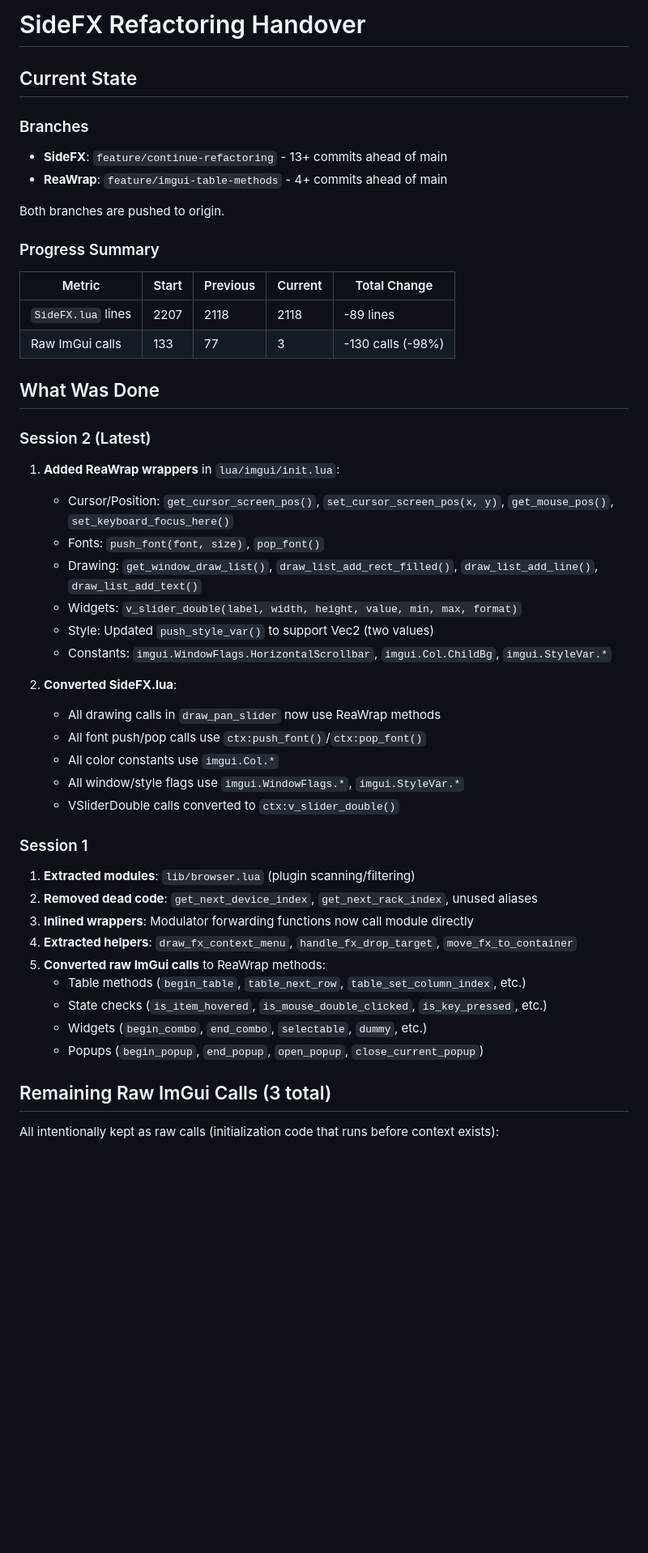
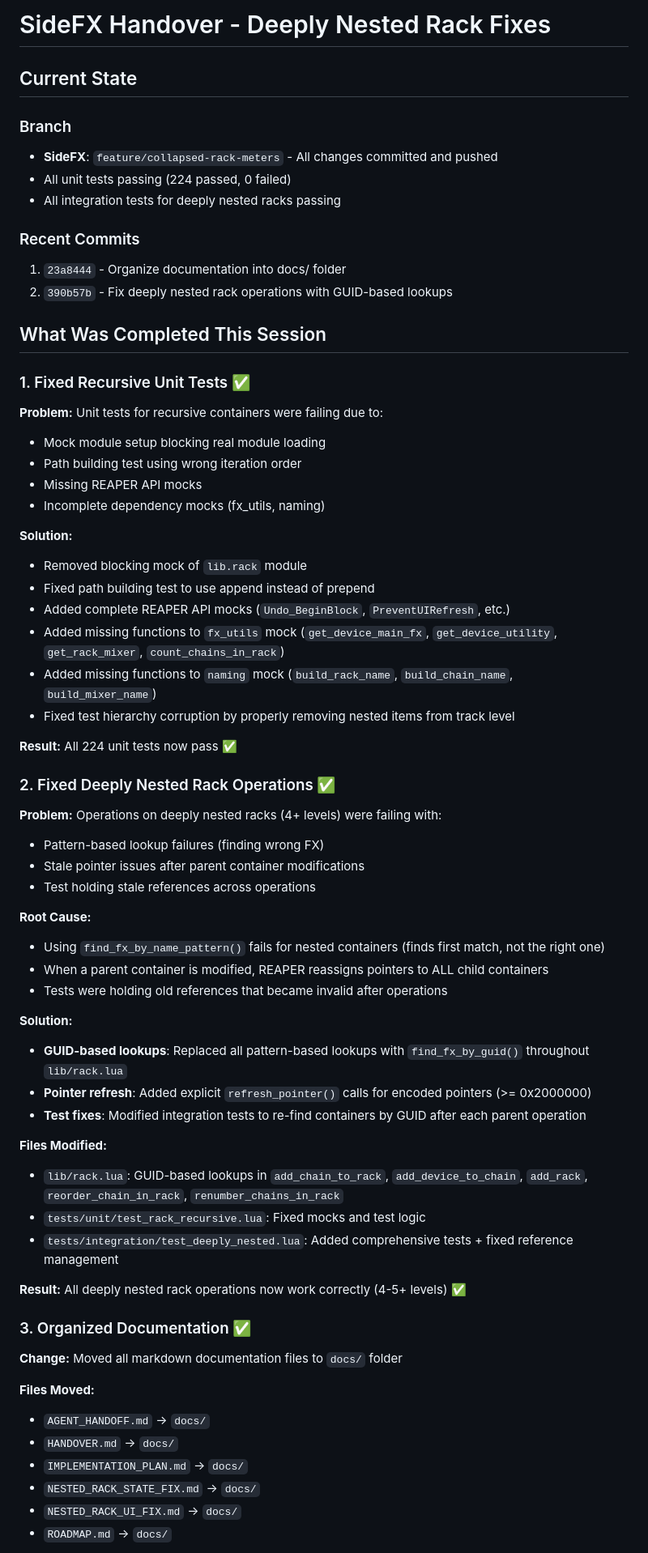
Before and after one commit to Conceptual-Machines/SideFX, a Markdown page: docs/HANDOVER.md, the part around one of its changes. Shown at 81% size. Drawn GitHub-style; blank space fills up the shorter version.

```diff
--- a/docs/HANDOVER.md
+++ b/docs/HANDOVER.md
@@ -1,48 +1,69 @@
-# SideFX Refactoring Handover
+# SideFX Handover - Deeply Nested Rack Fixes
 
 ## Current State
 
-### Branches
-- **SideFX**: `feature/continue-refactoring` - 13+ commits ahead of main
-- **ReaWrap**: `feature/imgui-table-methods` - 4+ commits ahead of main
+### Branch
+- **SideFX**: `feature/collapsed-rack-meters` - All changes committed and pushed
+- All unit tests passing (224 passed, 0 failed)
+- All integration tests for deeply nested racks passing
 
-Both branches are pushed to origin.
+### Recent Commits
+1. `23a8444` - Organize documentation into docs/ folder
+2. `390b57b` - Fix deeply nested rack operations with GUID-based lookups
 
-### Progress Summary
-| Metric | Start | Previous | Current | Total Change |
-|--------|-------|----------|---------|--------------|
-| `SideFX.lua` lines | 2207 | 2118 | 2118 | -89 lines |
-| Raw ImGui calls | 133 | 77 | 3 | -130 calls (-98%) |
+## What Was Completed This Session
 
-## What Was Done
+### 1. Fixed Recursive Unit Tests ✅
 
-### Session 2 (Latest)
-1. **Added ReaWrap wrappers** in `lua/imgui/init.lua`:
-   - Cursor/Position: `get_cursor_screen_pos()`, `set_cursor_screen_pos(x, y)`, `get_mouse_pos()`, `set_keyboard_focus_here()`
-   - Fonts: `push_font(font, size)`, `pop_font()`
-   - Drawing: `get_window_draw_list()`, `draw_list_add_rect_filled()`, `draw_list_add_line()`, `draw_list_add_text()`
-   - Widgets: `v_slider_double(label, width, height, value, min, max, format)`
-   - Style: Updated `push_style_var()` to support Vec2 (two values)
-   - Constants: `imgui.WindowFlags.HorizontalScrollbar`, `imgui.Col.ChildBg`, `imgui.StyleVar.*`
+**Problem:** Unit tests for recursive containers were failing due to:
+- Mock module setup blocking real module loading
+- Path building test using wrong iteration order
+- Missing REAPER API mocks
+- Incomplete dependency mocks (fx_utils, naming)
 
-2. **Converted SideFX.lua**:
-   - All drawing calls in `draw_pan_slider` now use ReaWrap methods
-   - All font push/pop calls use `ctx:push_font()`/`ctx:pop_font()`
-   - All color constants use `imgui.Col.*`
-   - All window/style flags use `imgui.WindowFlags.*`, `imgui.StyleVar.*`
-   - VSliderDouble calls converted to `ctx:v_slider_double()`
+**Solution:**
+- Removed blocking mock of `lib.rack` module
+- Fixed path building test to use append instead of prepend
+- Added complete REAPER API mocks (`Undo_BeginBlock`, `PreventUIRefresh`, etc.)
+- Added missing functions to `fx_utils` mock (`get_device_main_fx`, `get_device_utility`, `get_rack_mixer`, `count_chains_in_rack`)
+- Added missing functions to `naming` mock (`build_rack_name`, `build_chain_name`, `build_mixer_name`)
+- Fixed test hierarchy corruption by properly removing nested items from track level
 
-### Session 1
-1. **Extracted modules**: `lib/browser.lua` (plugin scanning/filtering)
-2. **Removed dead code**: `get_next_device_index`, `get_next_rack_index`, unused aliases
-3. **Inlined wrappers**: Modulator forwarding functions now call module directly
-4. **Extracted helpers**: `draw_fx_context_menu`, `handle_fx_drop_target`, `move_fx_to_container`
-5. **Converted raw ImGui calls** to ReaWrap methods:
-   - Table methods (`begin_table`, `table_next_row`, `table_set_column_index`, etc.)
-   - State checks (`is_item_hovered`, `is_mouse_double_clicked`, `is_key_pressed`, etc.)
-   - Widgets (`begin_combo`, `end_combo`, `selectable`, `dummy`, etc.)
-   - Popups (`begin_popup`, `end_popup`, `open_popup`, `close_current_popup`)
+**Result:** All 224 unit tests now pass ✅
 
-## Remaining Raw ImGui Calls (3 total)
+### 2. Fixed Deeply Nested Rack Operations ✅
 
-All intentionally kept as raw calls (initialization code that runs before context exists):
+**Problem:** Operations on deeply nested racks (4+ levels) were failing with:
+- Pattern-based lookup failures (finding wrong FX)
+- Stale pointer issues after parent container modifications
+- Test holding stale references across operations
+
+**Root Cause:**
+- Using `find_fx_by_name_pattern()` fails for nested containers (finds first match, not the right one)
+- When a parent container is modified, REAPER reassigns pointers to ALL child containers
+- Tests were holding old references that became invalid after operations
+
+**Solution:**
+- **GUID-based lookups**: Replaced all pattern-based lookups with `find_fx_by_guid()` throughout `lib/rack.lua`
+- **Pointer refresh**: Added explicit `refresh_pointer()` calls for encoded pointers (>= 0x2000000)
+- **Test fixes**: Modified integration tests to re-find containers by GUID after each parent operation
+
+**Files Modified:**
+- `lib/rack.lua`: GUID-based lookups in `add_chain_to_rack`, `add_device_to_chain`, `add_rack`, `reorder_chain_in_rack`, `renumber_chains_in_rack`
+- `tests/unit/test_rack_recursive.lua`: Fixed mocks and test logic
+- `tests/integration/test_deeply_nested.lua`: Added comprehensive tests + fixed reference management
+
+**Result:** All deeply nested rack operations now work correctly (4-5+ levels) ✅
+
+### 3. Organized Documentation ✅
+
+**Change:** Moved all markdown documentation files to `docs/` folder
+
+**Files Moved:**
+- `AGENT_HANDOFF.md` → `docs/`
+- `HANDOVER.md` → `docs/`
+- `IMPLEMENTATION_PLAN.md` → `docs/`
+- `NESTED_RACK_STATE_FIX.md` → `docs/`
+- `NESTED_RACK_UI_FIX.md` → `docs/`
+- `ROADMAP.md` → `docs/`
+
```
Also changed, not shown: other parts of docs/HANDOVER.md (+88 -40 lines).
